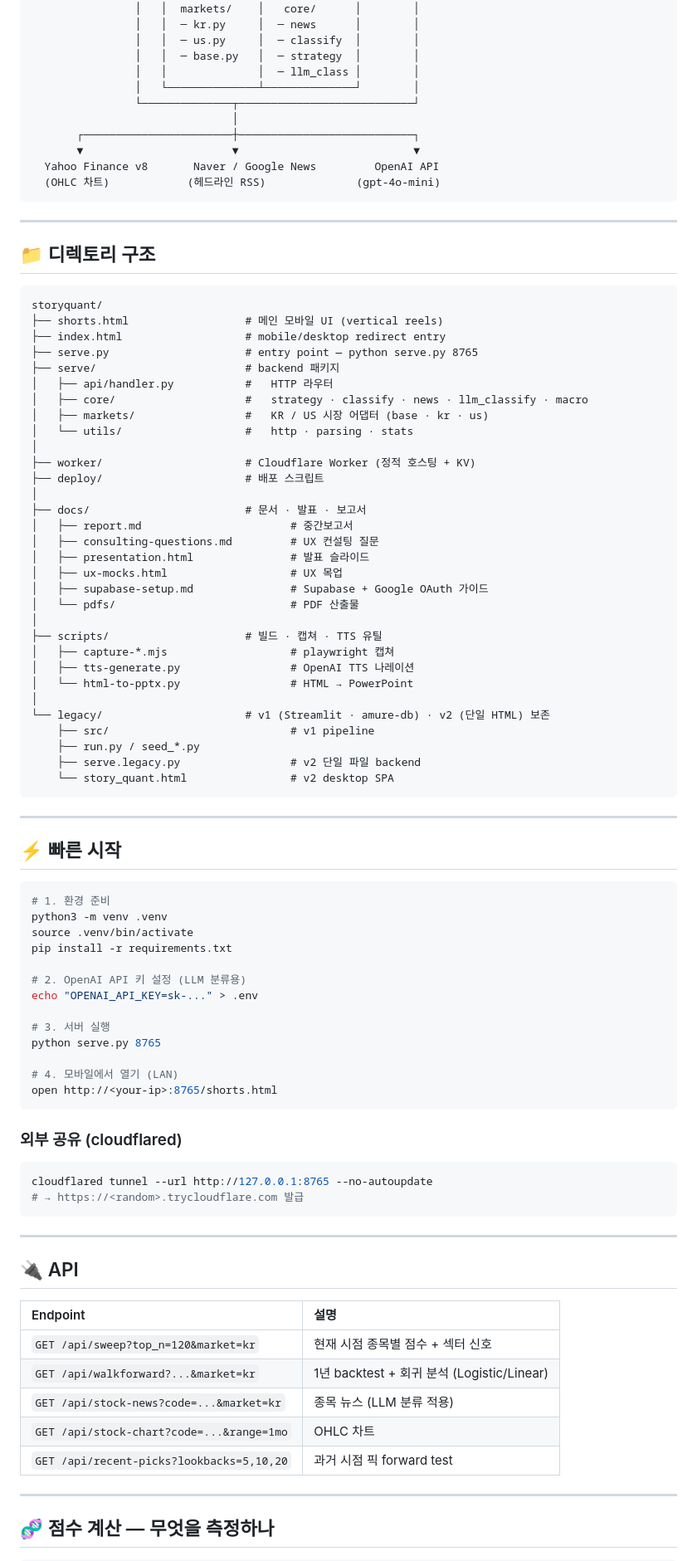
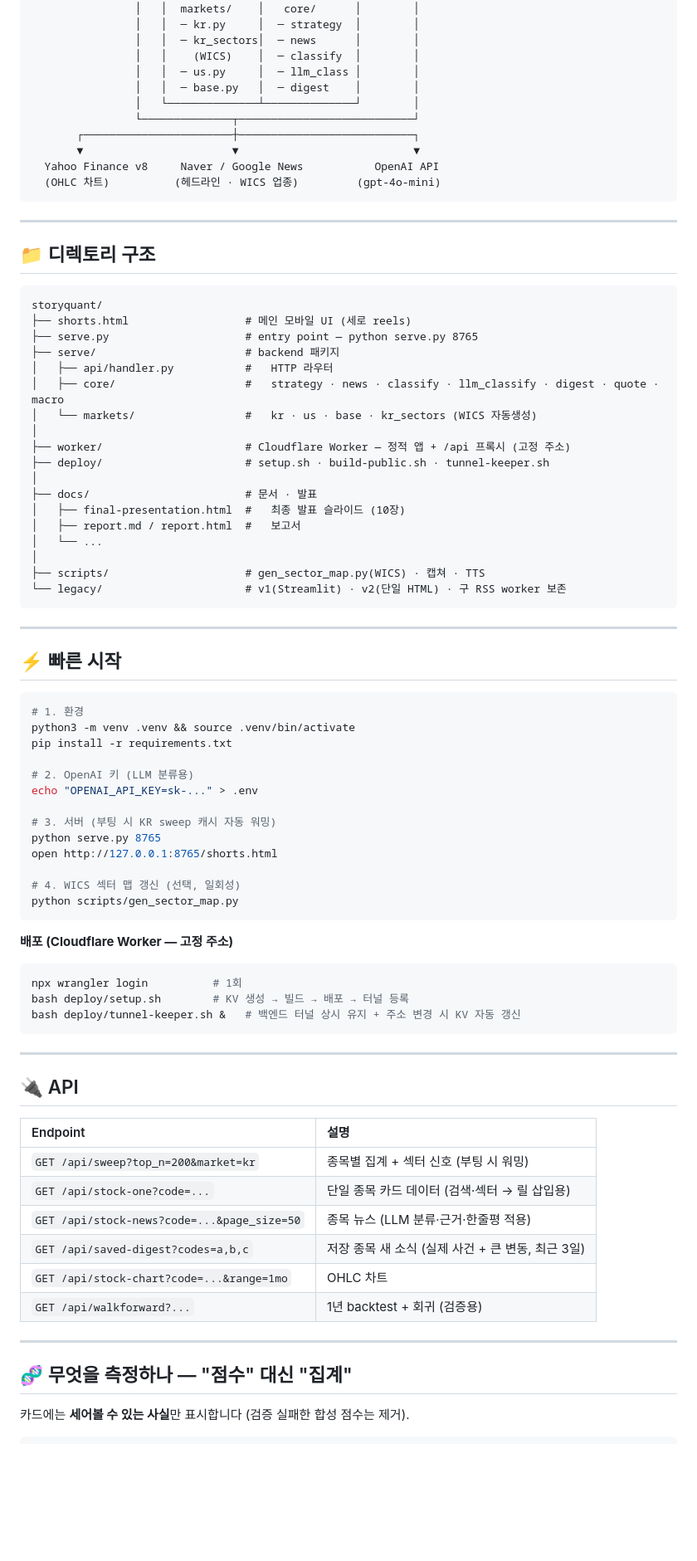
Before and after one commit to donghui-0126/StoryQuant, a Markdown page: README.md, the part around one of its changes. Shown at 83% size. Rendered like a GitHub page; blank space fills up the shorter version.

````diff
--- a/README.md
+++ b/README.md
@@ -54,16 +92,16 @@
                 │   ┌──────────────┬──────────────┐        │
                 │   │  markets/    │   core/      │        │
-                │   │  ─ kr.py     │  ─ news      │        │
-                │   │  ─ us.py     │  ─ classify  │        │
-                │   │  ─ base.py   │  ─ strategy  │        │
-                │   │              │  ─ llm_class │        │
+                │   │  ─ kr.py     │  ─ strategy  │        │
+                │   │  ─ kr_sectors│  ─ news      │        │
+                │   │    (WICS)    │  ─ classify  │        │
+                │   │  ─ us.py     │  ─ llm_class │        │
+                │   │  ─ base.py   │  ─ digest    │        │
                 │   └──────────────┴──────────────┘        │
                 └──────────────┬───────────────────────────┘
-                               │
        ┌───────────────────────┼───────────────────────────┐
        ▼                       ▼                           ▼
-  Yahoo Finance v8       Naver / Google News         OpenAI API
-  (OHLC 차트)            (헤드라인 RSS)              (gpt-4o-mini)
+  Yahoo Finance v8     Naver / Google News           OpenAI API
+  (OHLC 차트)          (헤드라인 · WICS 업종)         (gpt-4o-mini)
 ```
 
 ---
@@ -72,36 +110,23 @@
 
 ```
 storyquant/
-├── shorts.html                  # 메인 모바일 UI (vertical reels)
-├── index.html                   # mobile/desktop redirect entry
+├── shorts.html                  # 메인 모바일 UI (세로 reels)
 ├── serve.py                     # entry point — python serve.py 8765
 ├── serve/                       # backend 패키지
 │   ├── api/handler.py           #   HTTP 라우터
-│   ├── core/                    #   strategy · classify · news · llm_classify · macro
-│   ├── markets/                 #   KR / US 시장 어댑터 (base · kr · us)
-│   └── utils/                   #   http · parsing · stats
+│   ├── core/                    #   strategy · news · classify · llm_classify · digest · quote · macro
+│   └── markets/                 #   kr · us · base · kr_sectors (WICS 자동생성)
 │
-├── worker/                      # Cloudflare Worker (정적 호스팅 + KV)
-├── deploy/                      # 배포 스크립트
+├── worker/                      # Cloudflare Worker — 정적 앱 + /api 프록시 (고정 주소)
+├── deploy/                      # setup.sh · build-public.sh · tunnel-keeper.sh
 │
-├── docs/                        # 문서 · 발표 · 보고서
-│   ├── report.md                       # 중간보고서
-│   ├── consulting-questions.md         # UX 컨설팅 질문
-│   ├── presentation.html               # 발표 슬라이드
-│   ├── ux-mocks.html                   # UX 목업
-│   ├── supabase-setup.md               # Supabase + Google OAuth 가이드
-│   └── pdfs/                           # PDF 산출물
+├── docs/                        # 문서 · 발표
+│   ├── final-presentation.html  #   최종 발표 슬라이드 (10장)
+│   ├── report.md / report.html  #   보고서
+│   └── ...
 │
-├── scripts/                     # 빌드 · 캡쳐 · TTS 유틸
-│   ├── capture-*.mjs                   # playwright 캡쳐
-│   ├── tts-generate.py                 # OpenAI TTS 나레이션
-│   └── html-to-pptx.py                 # HTML → PowerPoint
-│
-└── legacy/                      # v1 (Streamlit · amure-db) · v2 (단일 HTML) 보존
-    ├── src/                            # v1 pipeline
-    ├── run.py / seed_*.py
-    ├── serve.legacy.py                 # v2 단일 파일 backend
-    └── story_quant.html                # v2 desktop SPA
+├── scripts/                     # gen_sector_map.py(WICS) · 캡쳐 · TTS
+└── legacy/                      # v1(Streamlit) · v2(단일 HTML) · 구 RSS worker 보존
 ```
 
 ---
@@ -109,26 +134,27 @@ storyquant/
 ## ⚡ 빠른 시작
 
 ```bash
-# 1. 환경 준비
-python3 -m venv .venv
-source .venv/bin/activate
+# 1. 환경
+python3 -m venv .venv && source .venv/bin/activate
 pip install -r requirements.txt
 
-# 2. OpenAI API 키 설정 (LLM 분류용)
+# 2. OpenAI 키 (LLM 분류용)
 echo "OPENAI_API_KEY=sk-..." > .env
 
-# 3. 서버 실행
+# 3. 서버 (부팅 시 KR sweep 캐시 자동 워밍)
 python serve.py 8765
+open http://127.0.0.1:8765/shorts.html
 
-# 4. 모바일에서 열기 (LAN)
-open http://<your-ip>:8765/shorts.html
+# 4. WICS 섹터 맵 갱신 (선택, 일회성)
+python scripts/gen_sector_map.py
 ```
 
-### 외부 공유 (cloudflared)
+**배포 (Cloudflare Worker — 고정 주소)**
 
 ```bash
-cloudflared tunnel --url http://127.0.0.1:8765 --no-autoupdate
-# → https://<random>.trycloudflare.com 발급
+npx wrangler login          # 1회
+bash deploy/setup.sh        # KV 생성 → 빌드 → 배포 → 터널 등록
+bash deploy/tunnel-keeper.sh &   # 백엔드 터널 상시 유지 + 주소 변경 시 KV 자동 갱신
 ```
 
 ---
@@ -137,14 +163,17 @@ cloudflared tunnel --url http://127.0.0.1:8765 --no-autoupdate
 
 | Endpoint | 설명 |
 |:---|:---|
-| `GET /api/sweep?top_n=120&market=kr` | 현재 시점 종목별 점수 + 섹터 신호 |
-| `GET /api/walkforward?...&market=kr` | 1년 backtest + 회귀 분석 (Logistic/Linear) |
-| `GET /api/stock-news?code=...&market=kr` | 종목 뉴스 (LLM 분류 적용) |
+| `GET /api/sweep?top_n=200&market=kr` | 종목별 집계 + 섹터 신호 (부팅 시 워밍) |
+| `GET /api/stock-one?code=...` | 단일 종목 카드 데이터 (검색·섹터 → 릴 삽입용) |
+| `GET /api/stock-news?code=...&page_size=50` | 종목 뉴스 (LLM 분류·근거·한줄평 적용) |
+| `GET /api/saved-digest?codes=a,b,c` | 저장 종목 새 소식 (실제 사건 + 큰 변동, 최근 3일) |
 | `GET /api/stock-chart?code=...&range=1mo` | OHLC 차트 |
-| `GET /api/recent-picks?lookbacks=5,10,20` | 과거 시점 픽 forward test |
+| `GET /api/walkforward?...` | 1년 backtest + 회귀 (검증용) |
 
 ---
 
-## 🧬 점수 계산 — 무엇을 측정하나
+## 🧬 무엇을 측정하나 — "점수" 대신 "집계"
+
+카드에는 **세어볼 수 있는 사실**만 표시합니다 (검증 실패한 합성 점수는 제거).
 
 ```
````
Also changed, not shown: other parts of README.md (+83 -72 lines).
